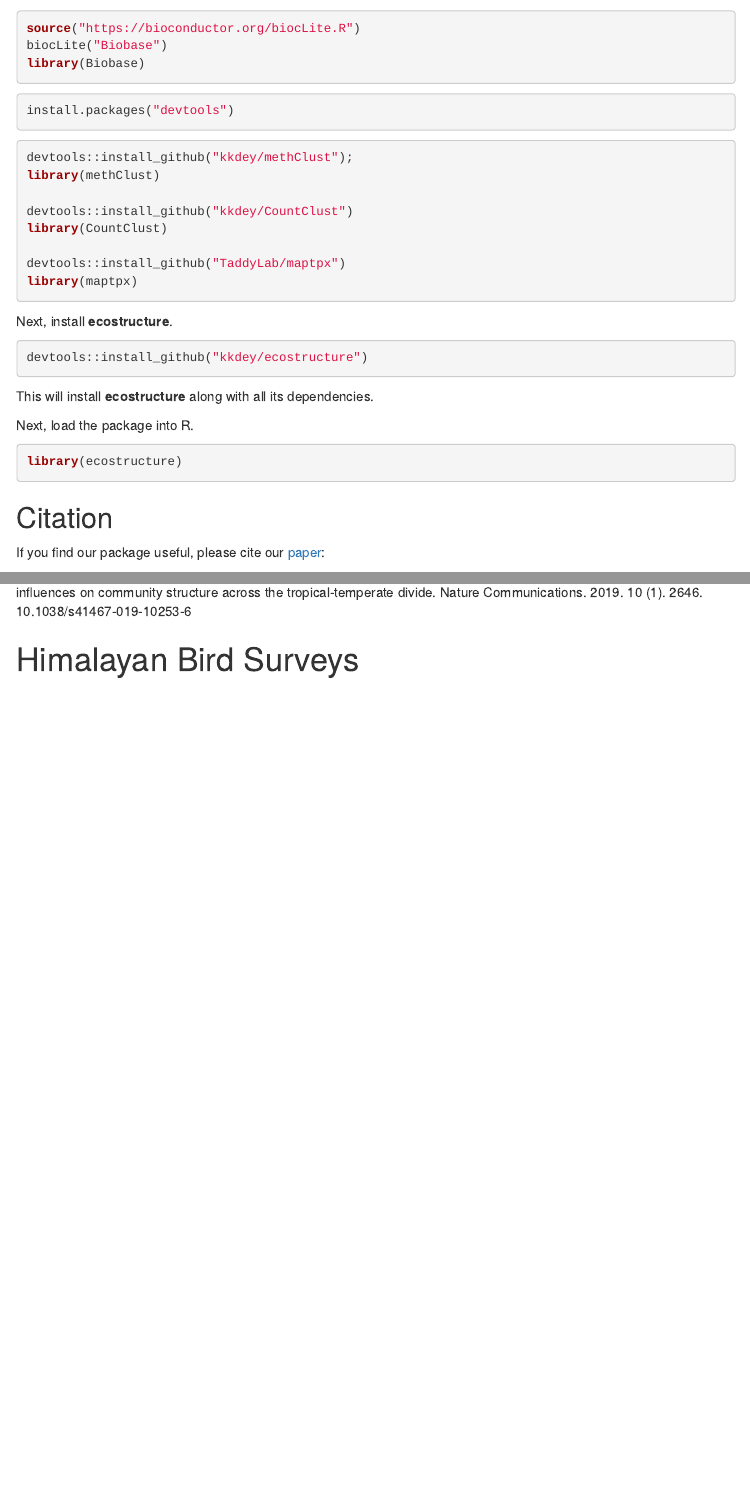
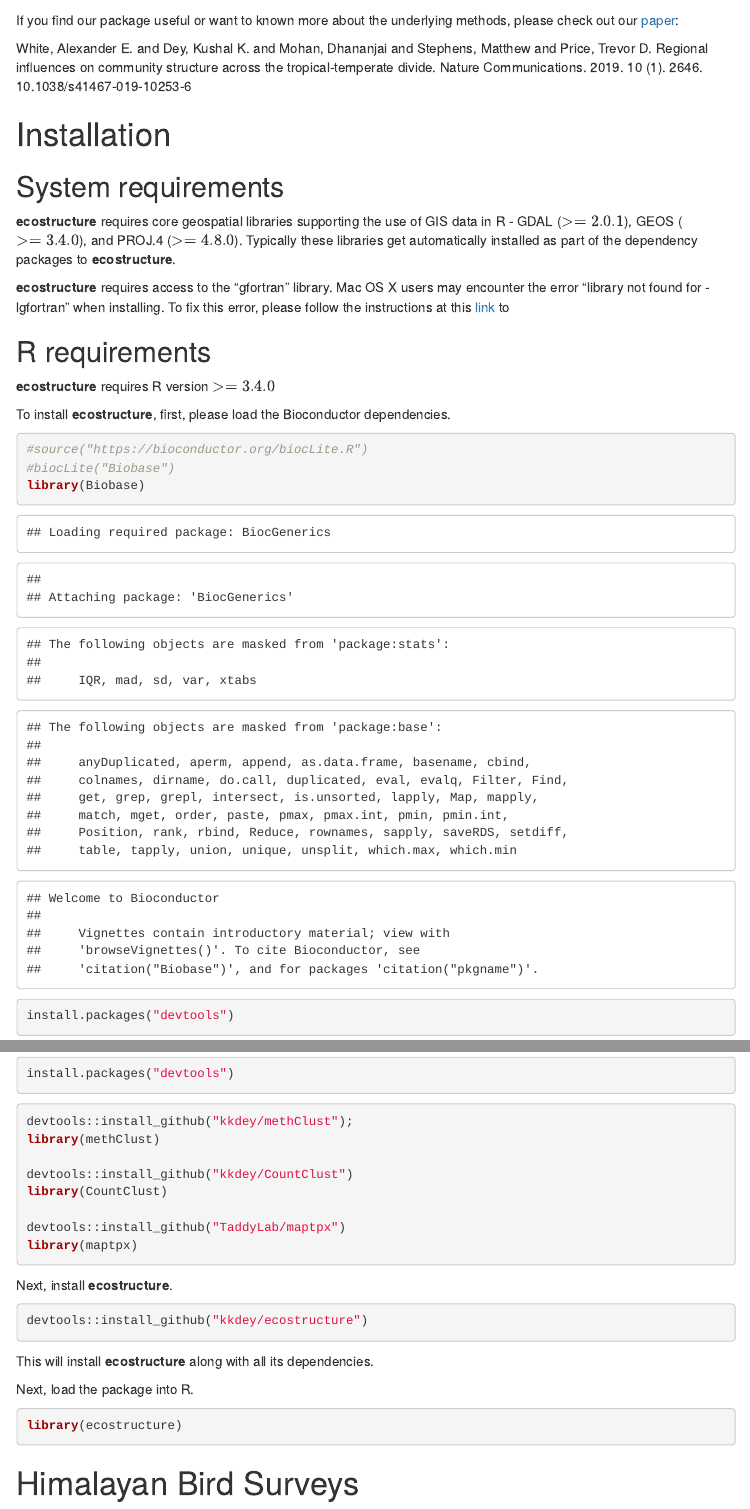
Before and after one commit to kkdey/ecostructure, an R Markdown document (vignettes/ecostructure.Rmd): the page in a window 1100 px wide, from 1280 px down before the commit and from 1000 px down after it, and a second part further down, joined at a grey line. Rendered offline with R 4.5, knitr and Pandoc, with nearby package versions; some code elsewhere in the file could not run offline; menus at the side of the page are left out.

Commit message:
updated vigentte with citation

````diff
--- a/vignettes/ecostructure.Rmd
+++ b/vignettes/ecostructure.Rmd
@@ -60,3 +62,10 @@
+If you find our package useful or want to known more about the underlying methods, please check out our [paper](https://www.nature.com/articles/s41467-019-10253-6):
+
+White, Alexander E. and Dey, Kushal K. and Mohan, Dhananjai and Stephens, Matthew and Price, Trevor D. Regional influences on community structure across the tropical-temperate divide. Nature Communications. 2019. 10 (1). 2646. 10.1038/s41467-019-10253-6
+
+
+
+
 # Installation
 
 ## System requirements
@@ -77,9 +86,9 @@
 
 To install **ecostructure**, first, please load the Bioconductor dependencies.
 
-```{r echo=TRUE, eval=FALSE}
-source("https://bioconductor.org/biocLite.R")
-biocLite("Biobase")
+```{r echo=TRUE, eval=TRUE}
+#source("https://bioconductor.org/biocLite.R")
+#biocLite("Biobase")
 library(Biobase)
 ```
 
@@ -111,13 +120,6 @@
 ```{r warning=FALSE, message=FALSE}
 library(ecostructure)
 ```
-
-## Citation
-
-If you find our package useful, please cite our [paper](https://www.nature.com/articles/s41467-019-10253-6):
-
-White, Alexander E. and Dey, Kushal K. and Mohan, Dhananjai and Stephens, Matthew and Price, Trevor D. Regional influences on community structure across the tropical-temperate divide. Nature Communications. 2019. 10 (1). 2646. 10.1038/s41467-019-10253-6
-
 
 
 # Himalayan Bird Surveys
````
Also changed, not shown: vignettes/ecostructure.Rmd (2 more changed lines), 2 other files.
